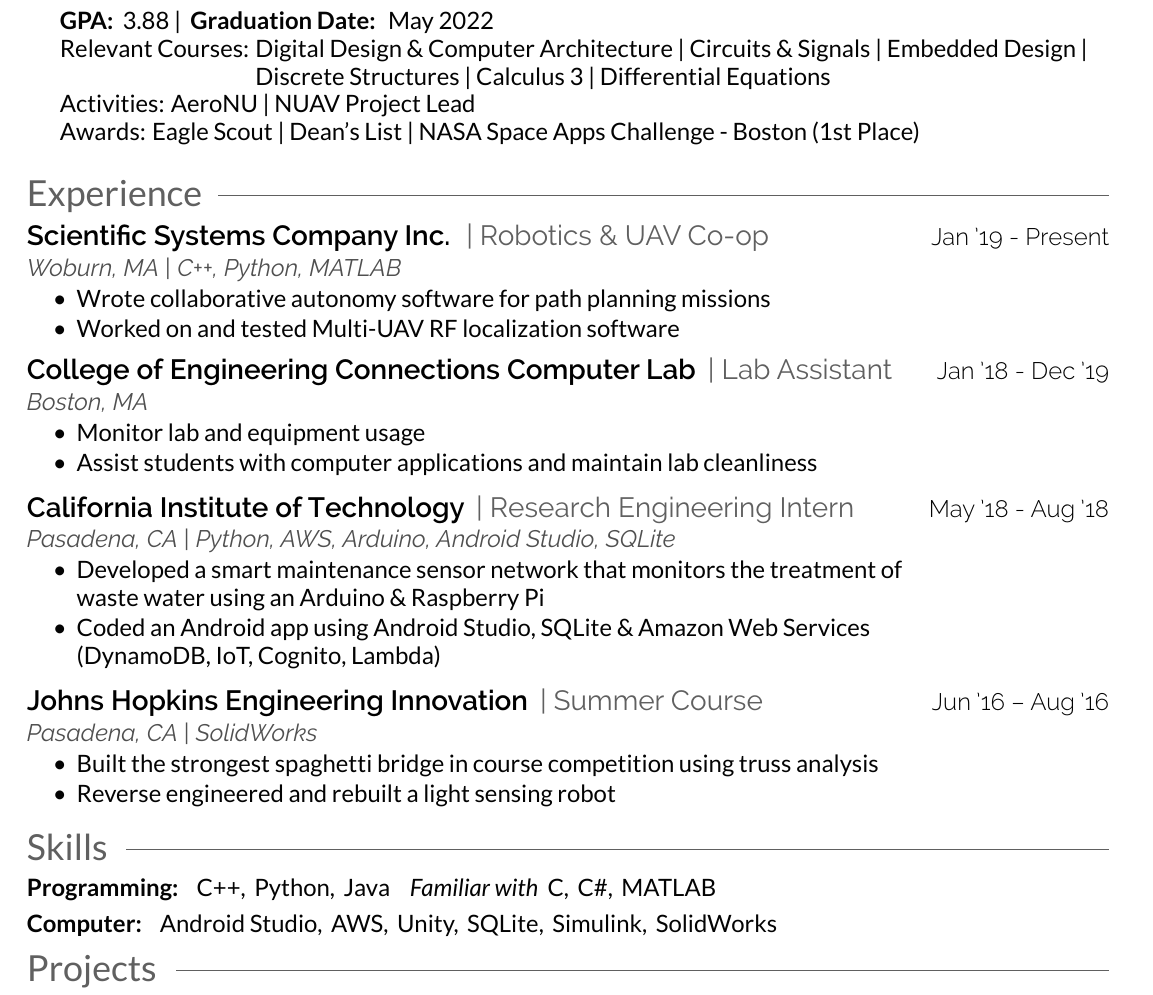
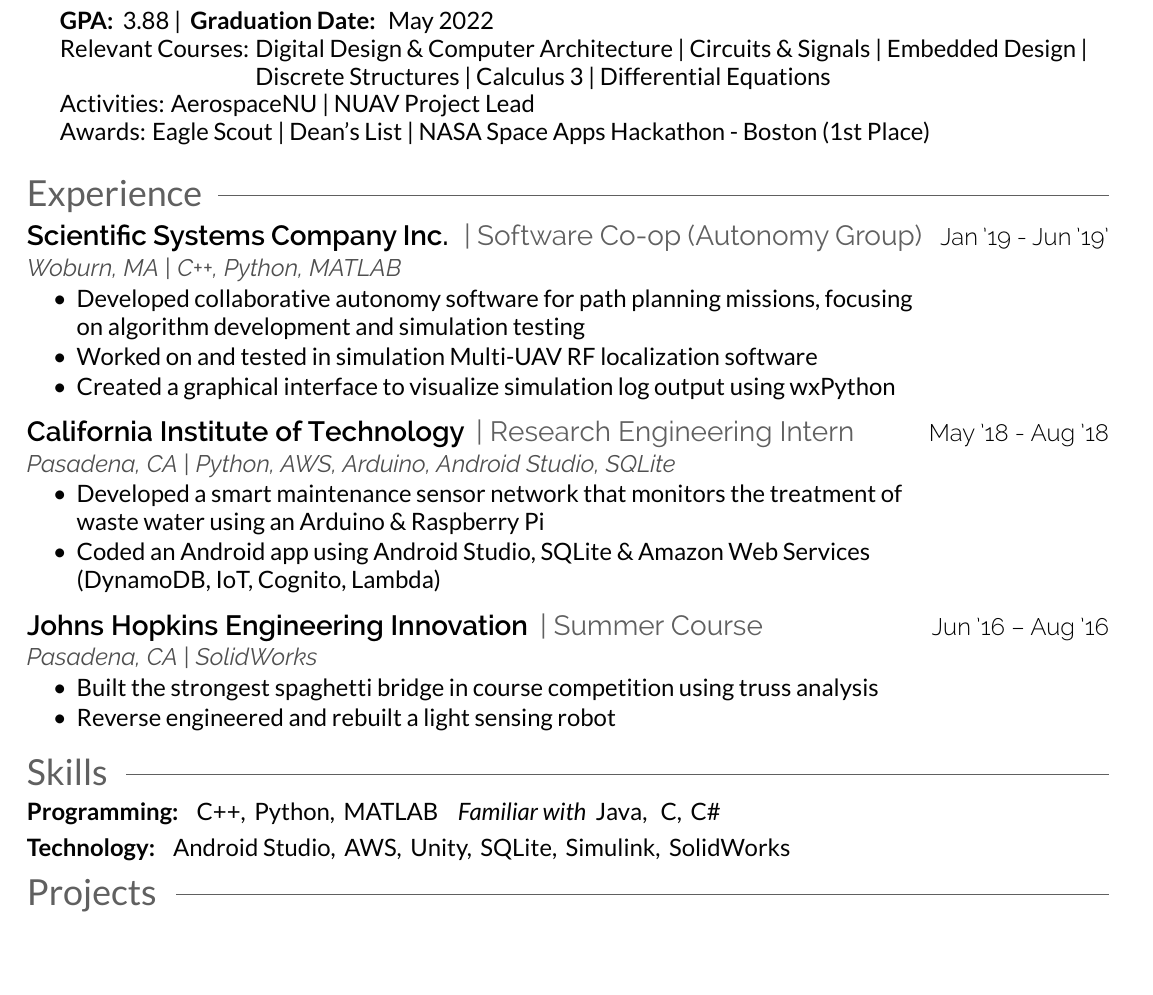
Before and after one commit to joshField/resume, a LaTeX CV (resume.tex): part of the page, cut so that both start at the same text, the shorter picture padded with empty space. The pictures show the PDF file resume.pdf that the author committed with the source.

Commit message:
ssci description fix

```diff
--- a/resume.tex
+++ b/resume.tex
@@ -30,35 +30,25 @@
     \hspace{5 mm}\bodybold{GPA:} 3.88 | \bodybold{Graduation Date:} May 2022\\
     \hspace{5 mm} Relevant Courses: Digital Design \& Computer Architecture | Circuits \& Signals | Embedded Design |\\
     \hspace{39.5mm} Discrete Structures | Calculus 3 | Differential Equations\\
-    \hspace{5 mm} Activities: AeroNU | NUAV Project Lead\\
-    \hspace{5 mm} Awards: Eagle Scout | Dean's List | NASA Space Apps Challenge - Boston (1st Place)
+    \hspace{5 mm} Activities: AerospaceNU | NUAV Project Lead\\
+    \hspace{5 mm} Awards: Eagle Scout | Dean's List | NASA Space Apps Hackathon - Boston (1st Place)
     \vspace{2.5mm}
     }
 
+    %devleoped, implemented
     %%%%%%%%%%%%%%%%%%%%%%%%%%%%%%%%%%%%%%
     %     EXPERIENCE
     %%%%%%%%%%%%%%%%%%%%%%%%%%%%%%%%%%%%%%
     \section{Experience\hspace{2.5mm}\texorpdfstring{\raisedrulefill[0.6ex]{0.25pt}}{}}
     \runsubsection{Scientific Systems Company Inc.}
-    \position{| Robotics \& UAV Co-op}
-    \hfill\positiondate{Jan '19 - Present}
+    \position{| Software Co-op (Autonomy Group)}
+    \hfill\positiondate{Jan '19 - Jun '19'}
     \technologies{Woburn, MA | C++, Python, MATLAB}
     \begin{tightemize}
         \body{
-        \item Wrote collaborative autonomy software for path planning missions
-        \item Worked on and tested Multi-UAV RF localization software
-        }
-    \end{tightemize}
-    \vspace{1.5mm}
-
-    \runsubsection{College of Engineering Connections Computer Lab}
-    \position{| Lab Assistant}
-    \hfill\positiondate{Jan '18 - Dec '19}
-    \technologies{Boston, MA}
-    \begin{tightemize}
-        \body{
-        \item Monitor lab and equipment usage
-        \item Assist students with computer applications and maintain lab cleanliness
+        \item Developed collaborative autonomy software for path planning missions, focusing\\on algorithm development and simulation testing
+        \item Worked on and tested in simulation Multi-UAV RF localization software
+        \item Created a graphical interface to visualize simulation log output using wxPython
         }
     \end{tightemize}
     \vspace{1.5mm}
@@ -95,10 +85,10 @@
     %%%%%%%%%%%%%%%%%%%%%%%%%%%%%%%%%%%%%%
     \section{Skills \hspace{2mm}\texorpdfstring{\raisedrulefill[0.6ex]{0.4pt}}{}}
     \body{
-    \bodybold{Programming:}\hspace{1mm} C++,\hspace{0.7mm} Python,\hspace{0.7mm} Java \hspace{1mm} \bodyit{Familiar with} C, \hspace{0.7mm}C\#, \hspace{0.7mm}MATLAB\\
+    \bodybold{Programming:}\hspace{1mm} C++,\hspace{0.7mm} Python,\hspace{0.7mm} MATLAB \hspace{1mm} \bodyit{Familiar with} Java, \hspace{0.7mm} C, \hspace{0.7mm}C\#\\
     \vspace{1.5mm}
 
-    \bodybold{Computer:}\hspace{1mm} Android Studio, \hspace{0.7mm}AWS, \hspace{0.7mm}Unity, \hspace{0.7mm}SQLite, \hspace{0.7mm}Simulink, \hspace{0.7mm}SolidWorks}
+    \bodybold{Technology:}\hspace{1mm} Android Studio, \hspace{0.7mm}AWS, \hspace{0.7mm}Unity, \hspace{0.7mm}SQLite, \hspace{0.7mm}Simulink, \hspace{0.7mm}SolidWorks}
     \vspace{-.5mm}
 
 
```
Also changed, not shown: resume.pdf.
